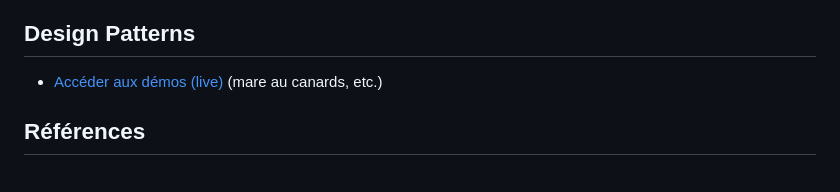
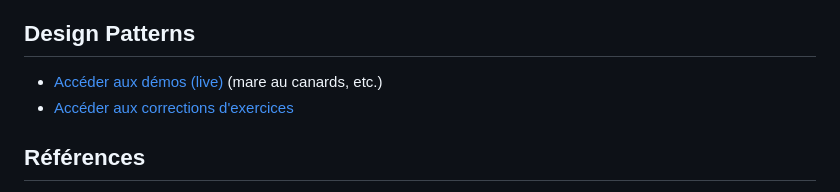
Before and after one commit to paul-schuhm/design-patterns, a Markdown page: README.md, the part around the change. Drawn GitHub-style.

Commit message:
mise a jour de la toc

```diff
--- a/README.md
+++ b/README.md
@@ -15,6 +15,7 @@ Supports de cours sur les Design Patterns en programmation orientée objet.
 ## Design Patterns
 
 - [Accéder aux démos (live)](./design-patterns/demo-live/) (mare au canards, etc.)
+- [Accéder aux corrections d'exercices](./design-patterns/exercices/)
 
 ## Références
 
```
